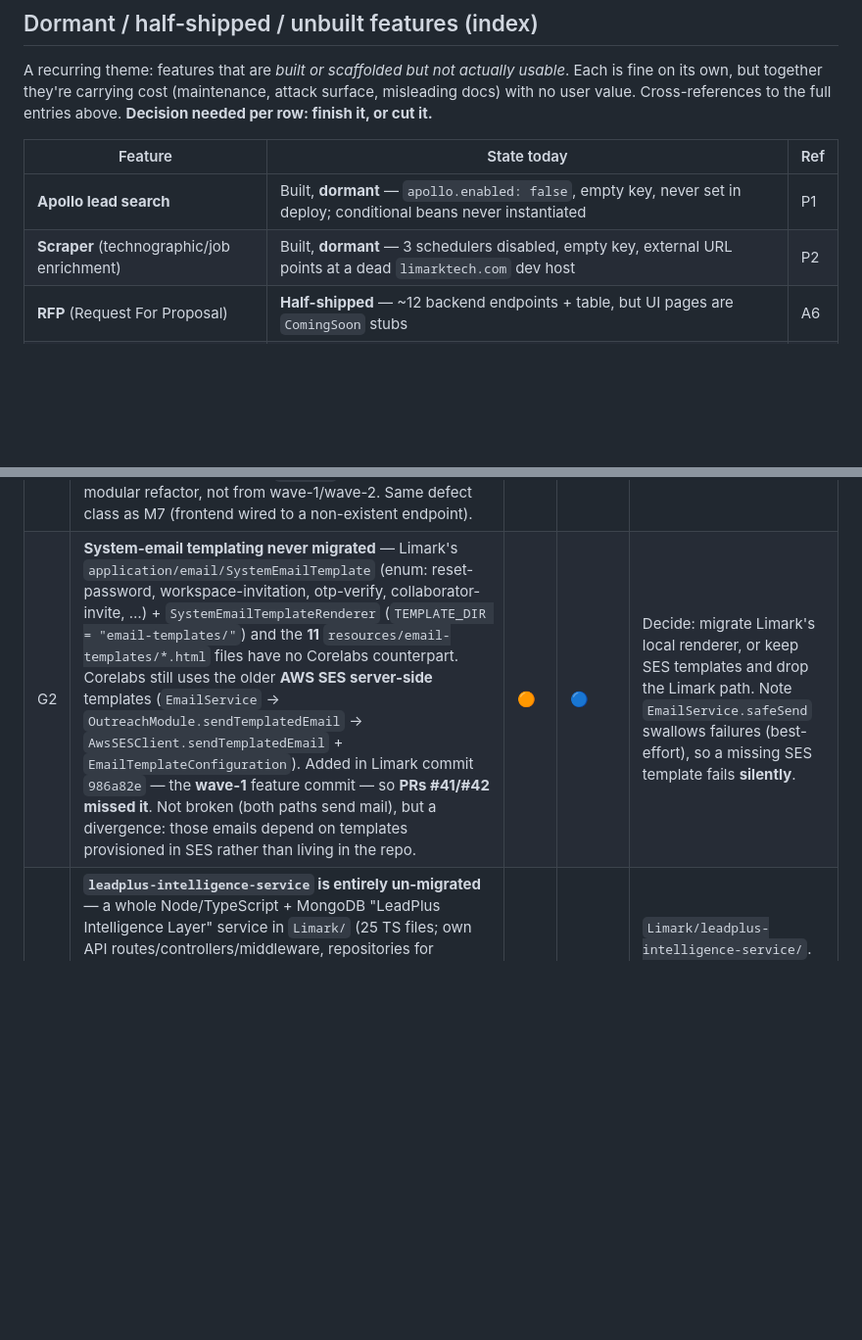
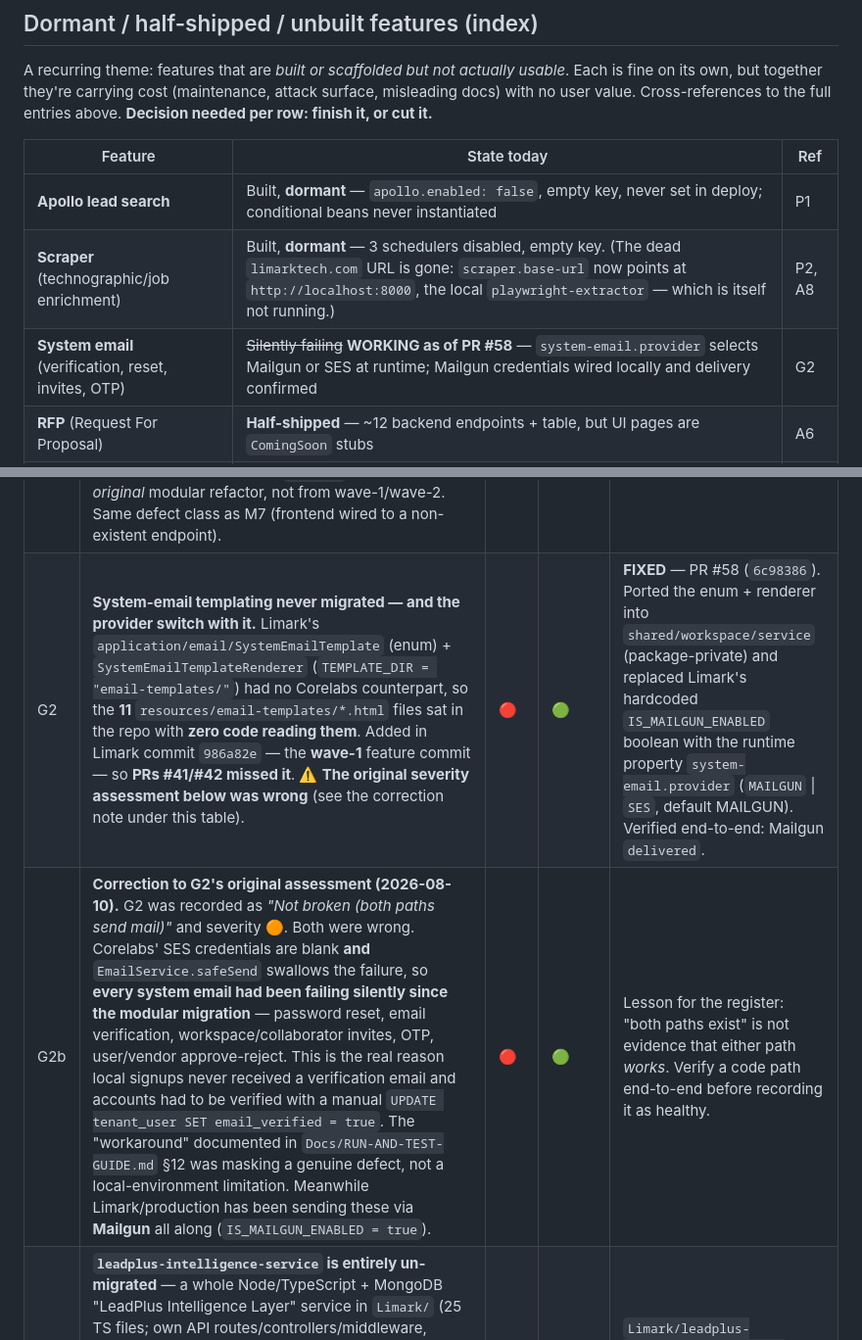
Before and after one commit to Jathin04Jan/Leadplus-learning, a Markdown page: ISSUES.md, 2 parts joined by grey strips. Shown at 98% size. Drawn GitHub-style; blank space fills up the shorter version.

Commit message:
issues: close G2, correct its assessment, add D8/S9/A8
G2 (system-email templating) is FIXED by Corelabs PR #58: the enum +
renderer are ported and the provider is now runtime-selectable via
system-email.provider, verified end-to-end with a Mailgun 'delivered'.

G2b records the correction, because the original entry was wrong in a way
worth remembering: it read "Not broken (both paths send mail)" at severity
amber. In fact SES credentials are blank AND safeSend swallows the
failure, so every system email had been failing silently since the
modular migration. That is the actual reason local signups never got a
verification email — the manual `UPDATE tenant_user SET email_verified`
step in the run guide was masking a real defect, not working around a
local limitation. Lesson: "both paths exist" is not evidence either works.

New findings from the same body of work:
- D8 (HIGH, open) — CampaignMembershipGuard assumes at most one shared row
  per email; the pool has 141 emails with duplicates, so deleting one of
  those contacts 500s. Pre-existing on main from the wave-2 remodel
  (6f3f4af), reproduced on aaron.lee@techwave.com.
- S9 — the Mailgun path interpolates raw values into HTML with no
  escaping. Inherited from Limark and knowingly not fixed in #58, but it
  is new exposure in this app now that MAILGUN is the default provider.
- A8 — playwright-extractor's new SPA navigation heuristics (PR #57) have
  no test coverage, and the same-URL skip compares only trailing slashes
  so it likely won't fire on the redirecting job boards it targets.

Also refreshed the dormant-features index: system email moves out of
"silently failing", and the scraper row's dead limarktech.com URL is
corrected to the local playwright-extractor.

```diff
--- a/ISSUES.md
+++ b/ISSUES.md
@@ -102,7 +107,8 @@ user value. Cross-references to the full entries above. **Decision needed per ro
 | Feature | State today | Ref |
 |---------|-------------|-----|
 | **Apollo lead search** | Built, **dormant** — `apollo.enabled: false`, empty key, never set in deploy; conditional beans never instantiated | P1 |
-| **Scraper** (technographic/job enrichment) | Built, **dormant** — 3 schedulers disabled, empty key, external URL points at a dead `limarktech.com` dev host | P2 |
+| **Scraper** (technographic/job enrichment) | Built, **dormant** — 3 schedulers disabled, empty key. (The dead `limarktech.com` URL is gone: `scraper.base-url` now points at `http://localhost:8000`, the local `playwright-extractor` — which is itself not running.) | P2, A8 |
+| **System email** (verification, reset, invites, OTP) | ~~Silently failing~~ **WORKING as of PR #58** — `system-email.provider` selects Mailgun or SES at runtime; Mailgun credentials wired locally and delivery confirmed | G2 |
 | **RFP** (Request For Proposal) | **Half-shipped** — ~12 backend endpoints + table, but UI pages are `ComingSoon` stubs | A6 |
 | **Anthropic AI** | **Scaffolding only** — dependency on classpath forcing a mandatory key, but no code uses it (all AI = OpenAI) | AI1 |
 | **AI Sourcing Assistant** | **Never built** — documented as buyer-owned in CONTEXT/javadoc, but zero implementation | A7 |
@@ -180,7 +186,8 @@ behaviour verified equivalent), and 2 real gaps (G2).
 | # | Item | Sev | Status | Where / notes |
 |---|------|-----|--------|---------------|
 | G1 | **Campaign delete endpoint missing — the UI button 404s.** The portal (`CampaignTableActions` → `useDeleteCampaign` → `deleteCampaign`) calls `DELETE /v1/tenants/{t}/workspaces/{w}/campaigns/{id}`, but `CampaignController` had **no `@DeleteMapping`**. `CampaignService.deleteCampaignById()` (draft-only, publishes `CampaignDeletedEvent`) and the event both exist — only the endpoint was never migrated. **Pre-existing:** verified absent at `4790c9d`, i.e. from the *original* modular refactor, not from wave-1/wave-2. Same defect class as M7 (frontend wired to a non-existent endpoint). | 🟠 | 🟢 | Fixed on `jathin/fix-campaign-delete-endpoint` — added the endpoint mirroring the sibling pause/resume pattern. |
-| G2 | **System-email templating never migrated** — Limark's `application/email/SystemEmailTemplate` (enum: reset-password, workspace-invitation, otp-verify, collaborator-invite, …) + `SystemEmailTemplateRenderer` (`TEMPLATE_DIR = "email-templates/"`) and the **11** `resources/email-templates/*.html` files have no Corelabs counterpart. Corelabs still uses the older **AWS SES server-side** templates (`EmailService` → `OutreachModule.sendTemplatedEmail` → `AwsSESClient.sendTemplatedEmail` + `EmailTemplateConfiguration`). Added in Limark commit `986a82e` — the **wave-1** feature commit — so **PRs #41/#42 missed it**. Not broken (both paths send mail), but a divergence: those emails depend on templates provisioned in SES rather than living in the repo. | 🟠 | 🔵 | Decide: migrate Limark's local renderer, or keep SES templates and drop the Limark path. Note `EmailService.safeSend` swallows failures (best-effort), so a missing SES template fails **silently**. |
+| G2 | **System-email templating never migrated — and the provider switch with it.** Limark's `application/email/SystemEmailTemplate` (enum) + `SystemEmailTemplateRenderer` (`TEMPLATE_DIR = "email-templates/"`) had no Corelabs counterpart, so the **11** `resources/email-templates/*.html` files sat in the repo with **zero code reading them**. Added in Limark commit `986a82e` — the **wave-1** feature commit — so **PRs #41/#42 missed it**. ⚠️ **The original severity assessment below was wrong** (see the correction note under this table). | 🔴 | 🟢 | **FIXED** — PR #58 (`6c98386`). Ported the enum + renderer into `shared/workspace/service` (package-private) and replaced Limark's hardcoded `IS_MAILGUN_ENABLED` boolean with the runtime property `system-email.provider` (`MAILGUN` \| `SES`, default MAILGUN). Verified end-to-end: Mailgun `delivered`. |
+| G2b | **Correction to G2's original assessment (2026-08-10).** G2 was recorded as *"Not broken (both paths send mail)"* and severity 🟠. Both were wrong. Corelabs' SES credentials are blank **and** `EmailService.safeSend` swallows the failure, so **every system email had been failing silently since the modular migration** — password reset, email verification, workspace/collaborator invites, OTP, user/vendor approve-reject. This is the real reason local signups never received a verification email and accounts had to be verified with a manual `UPDATE tenant_user SET email_verified = true`. The "workaround" documented in `Docs/RUN-AND-TEST-GUIDE.md` §12 was masking a genuine defect, not a local-environment limitation. Meanwhile Limark/production has been sending these via **Mailgun** all along (`IS_MAILGUN_ENABLED = true`). | 🔴 | 🟢 | Lesson for the register: "both paths exist" is not evidence that either path *works*. Verify a code path end-to-end before recording it as healthy. |
 | G3 | **`leadplus-intelligence-service` is entirely un-migrated** — a whole Node/TypeScript + MongoDB "LeadPlus Intelligence Layer" service in `Limark/` (25 TS files; own API routes/controllers/middleware, repositories for account/contact/source, Dockerfile, CI) with **no counterpart** in `Leadplus-corelabs/`. Self-described as a "clean, deployable backend foundation" (scaffolding). Probably intentional — separate deployable, Mongo-based, and it overlaps the Java-now/Python-later intelligence plan — but the exclusion has never been an explicit, recorded scope decision. | 🟡 | ⚪ | `Limark/leadplus-intelligence-service/`. Needs a scope ruling in `Docs/SCOPE-DECISIONS.md`: migrate, keep as a separate repo/service, or retire. |
 
 ## How to append
```
Also changed, not shown: other parts of ISSUES.md (+5 -0 lines).
